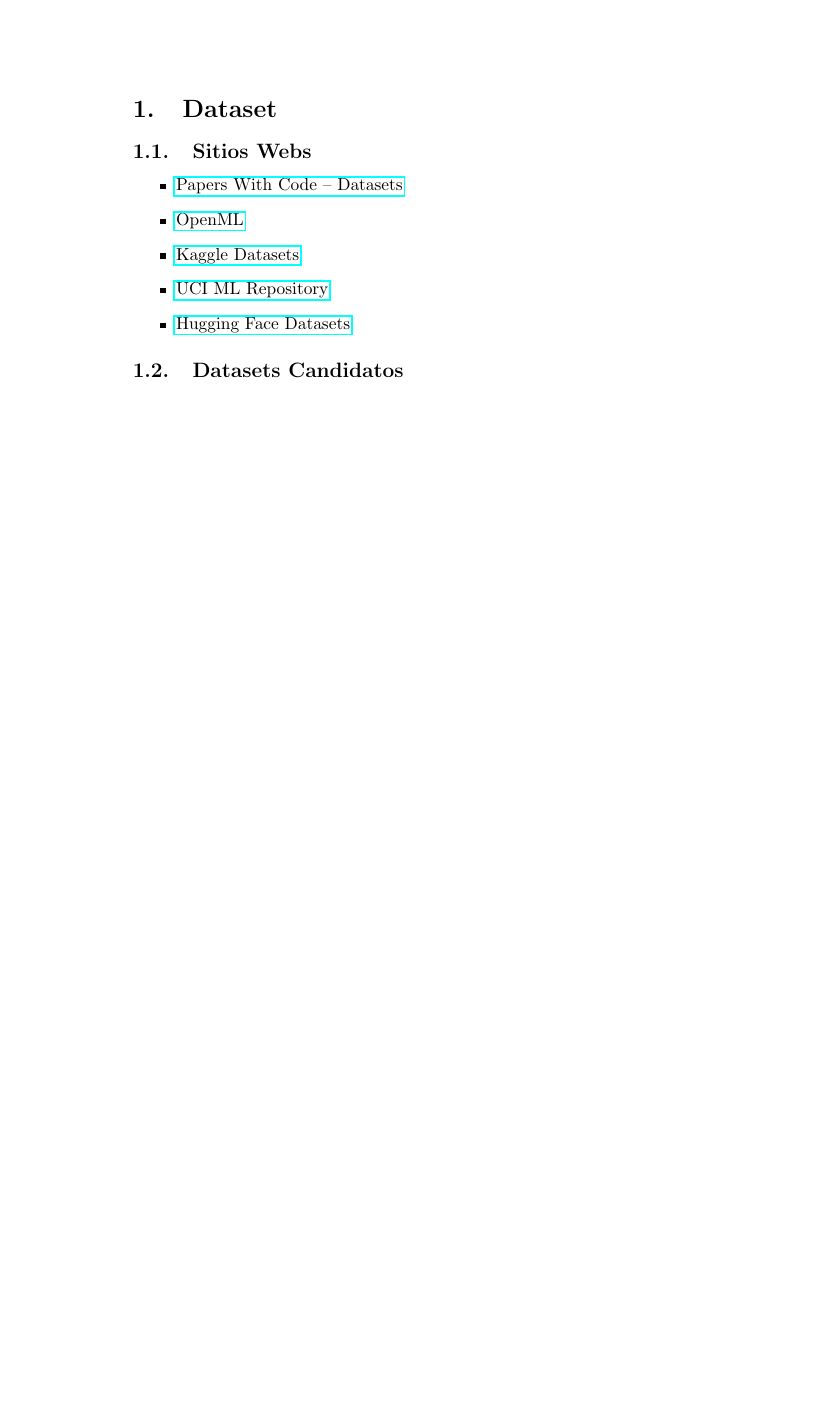
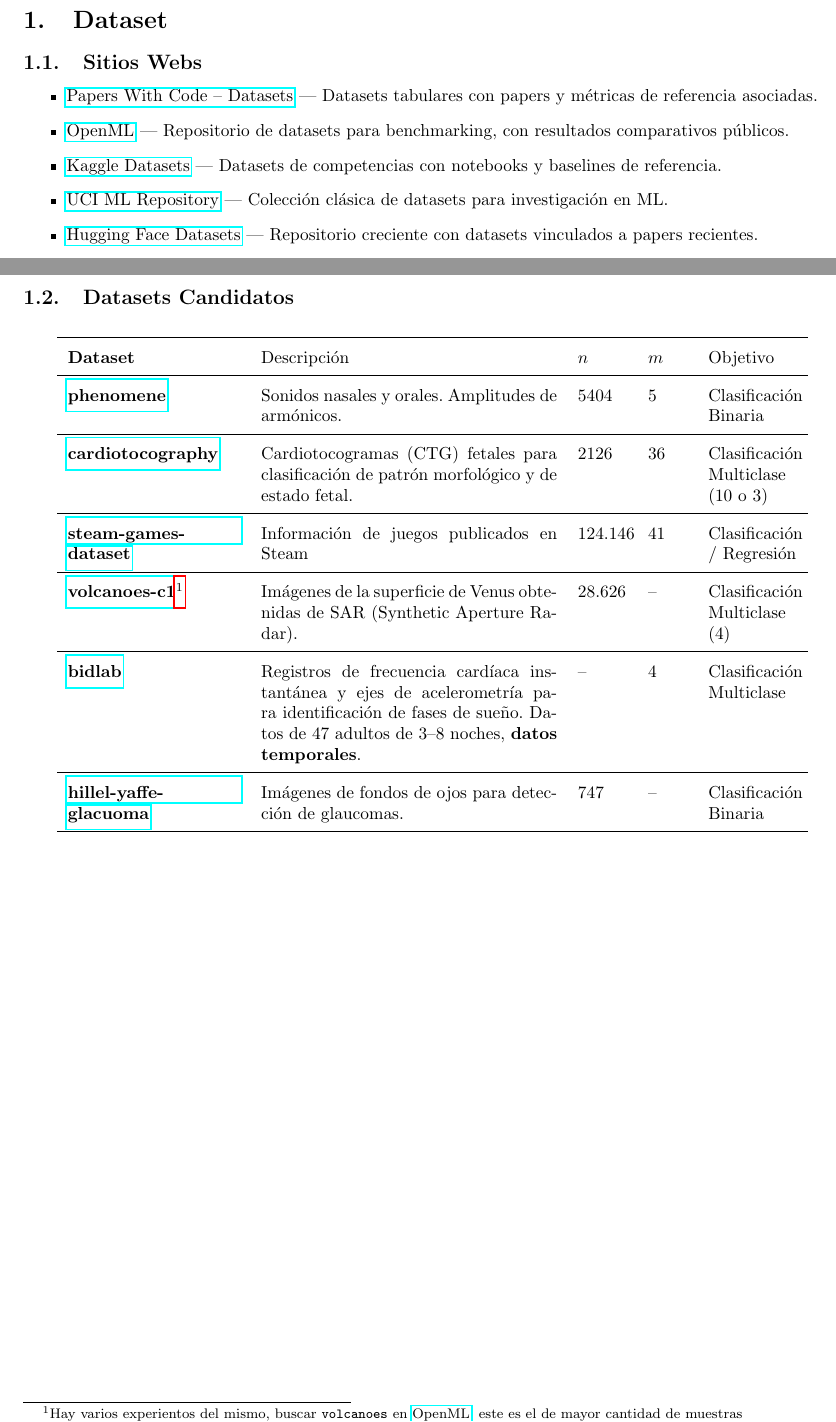
Before and after one commit to agus-pereyra/proyecto-final-ml, a LaTeX document (worklog/worklog.tex): part of the page before the commit and two parts of pages 1 and 2 of 2 after it, the two joined at a grey line, cut so that both start at the same text, the shorter picture padded with empty space. Compiled offline with pdfLaTeX.

Commit message:
worklog: first datasets candidates

```diff
--- a/worklog/worklog.tex
+++ b/worklog/worklog.tex
@@ -1,6 +1,10 @@
 \documentclass{article}
 \usepackage{hyperref}
 \usepackage[spanish]{babel}
+\usepackage{booktabs}
+\usepackage{array}
+\usepackage{geometry}
+\geometry{margin=2.5cm}
 
 \begin{document}
 
@@ -14,8 +18,10 @@
 \subsection{Sitios Webs}
 
 \begin{itemize}
-    \item \href{https://huggingface.co/papers/trending}{Papers With Code – Datasets}
-    \item \href{https://www.openml.org/search?type=data&sort=runs&status=active&id=1489}{OpenML}
-    \item \href{https://www.kaggle.com/datasets}{Kaggle Datasets}
-    \item \href{https://archive.ics.uci.edu/}{UCI ML Repository}
-    \item \href{https://huggingface.co/datasets}{Hugging Face Datasets}
+    \item \href{https://paperswithcode.com/datasets?modality=tabular}{Papers With Code – Datasets} — Datasets tabulares con papers y métricas de referencia asociadas.
+    \item \href{https://www.openml.org/search?type=data&sort=runs&status=active&id=1489}{OpenML} — Repositorio de datasets para benchmarking, con resultados comparativos públicos.
+    \item \href{https://www.kaggle.com/datasets}{Kaggle Datasets} — Datasets de competencias con notebooks y baselines de referencia.
+    \item \href{https://archive.ics.uci.edu/}{UCI ML Repository} — Colección clásica de datasets para investigación en ML.
+    \item \href{https://huggingface.co/datasets}{Hugging Face Datasets} — Repositorio creciente con datasets vinculados a papers recientes.
+    % Ciencias naturales y medio ambiente
+    \item \href{https://earthdata.nasa.gov/}{NASA Earthdata} — Datos climáticos, atmosféricos y oceánicos de misiones de la NASA.
@@ -23,8 +52,40 @@
 
 \subsection{Datasets Candidatos}
 
-\subsubsection*{}
+\begin{table}[h!]
+\centering
+\renewcommand{\arraystretch}{1.4}
+    \begin{tabular}{>{\bfseries}p{3.5cm} p{6cm} p{1cm} p{0.8cm} p{1.8cm} p{2cm}}
+    \toprule
+    Dataset & Descripción & $n$ & $m$ & Objetivo \\
+    \midrule
+    \href{https://www.openml.org/search?type=data&sort=runs&status=active&id=1489}{phenomene}
+    & Sonidos nasales y orales. Amplitudes de armónicos.
+    & 5404  & 5 & Clasificación Binaria  \\
+    \midrule
+    \href{https://www.openml.org/search?type=data&sort=runs&status=active&id=1466}{cardiotocography}
+    & Cardiotocogramas (CTG) fetales para clasificación de patrón morfológico y de estado fetal.
+    & 2126 & 36 & Clasificación Multiclase (10 o 3) \\
+    \midrule
+    \href{https://huggingface.co/datasets/FronkonGames/steam-games-dataset}{steam-games-dataset}
+    & Información de juegos publicados en Steam
+    & 124.146 & 41 & Clasificación / Regresión \\
+    \midrule
+    \href{https://www.openml.org/search?type=data&status=active&qualities.NumberOfInstances=between_10000_100000&id=1537}{volcanoes-c1\footnotemark}
+    & Imágenes de la superficie de Venus obtenidas de SAR (Synthetic Aperture Radar).
+    & 28.626 & -- & Clasificación Multiclase (4) \\
+    \midrule
+    \href{https://physionet.org/content/bidsleep-dataset/1.0.0/}{bidlab}
+    & Registros de frecuencia cardíaca instantánea y ejes de acelerometría para identificación de fases de sueño. Datos de 47 adultos de 3--8 noches, \textbf{datos temporales}.
+    & -- & 4 & Clasificación Multiclase \\
+    \midrule
+    \href{https://physionet.org/content/hillel-yaffe-glaucoma-dataset/1.1.0/}{hillel-yaffe-glacuoma}
+    & Imágenes de fondos de ojos para detección de glaucomas.
+    & 747 & -- & Clasificación Binaria \\
+    \bottomrule
+    \end{tabular}
+\end{table}
 
-
+\footnotetext{Hay varios experientos del mismo, buscar \texttt{volcanoes} en \href{https://www.openml.org/search?type=data&sort=runs&status=active&id=1489}{OpenML}, este es el de mayor cantidad de muestras}
 
 \end{document}
```
Also changed, not shown: README.md, worklog/worklog.pdf, worklog/worklog.tex (23 more changed lines), 1 other file.
